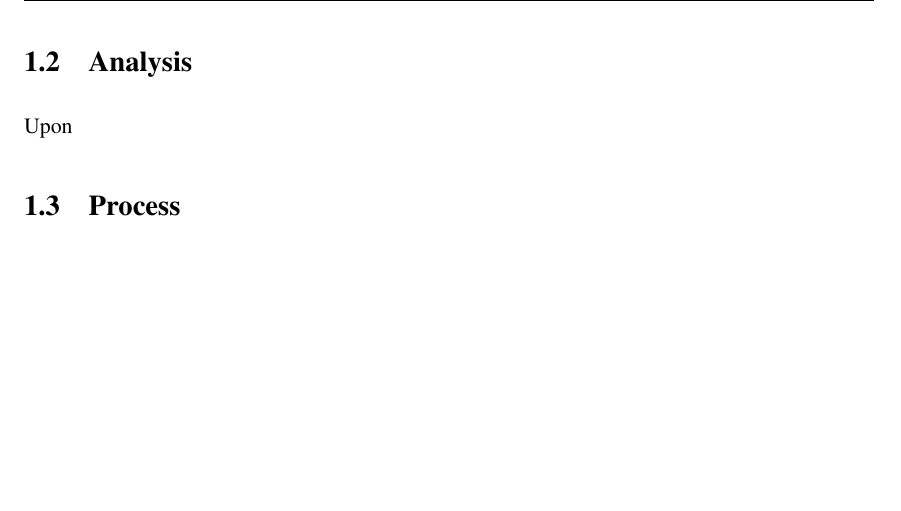
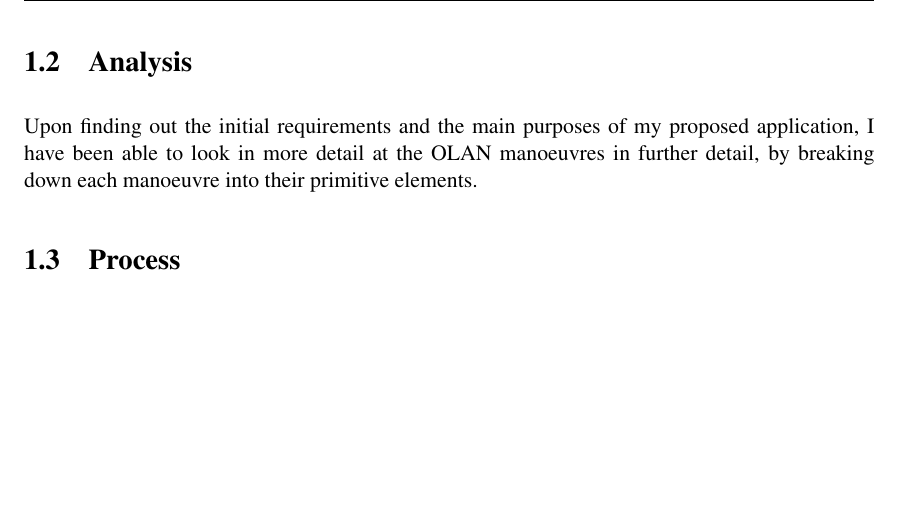
Before and after one commit to craighep/Dissertation__Final_Report, a LaTeX thesis (dissertation.tex, which reads Chapter1/chapter1.tex): part of page 10 of 20, cut so that both start at the same text. Compiled offline with pdfLaTeX.

Commit message:
analysis work

```diff
--- a/Chapter1/chapter1.tex
+++ b/Chapter1/chapter1.tex
@@ -32,7 +32,7 @@ Upon starting this project, several meetings with the project supervisor are pla
 The list shown above also has an \textbf{accompanying} report which I created after my first project meeting. This report includes the list of initial requirements, alongside footnotes, and also a detailing of the methodology and process I plan to follow. The document can be found in the appendices section of this report.
 
 \section{Analysis}
-Upon
+Upon finding out the initial requirements and the main purposes of my proposed application, I have been able to look in more detail at the OLAN manoeuvres in further detail, by breaking down each manoeuvre into their primitive elements.
 %Taking into account the problem and what you learned from the background work, what was your analysis of the problem? How did your analysis help to decompose the problem into the main tasks that you would undertake? Were there alternative approaches? Why did you choose one approach compared to the alternatives? There should be a clear statement of the objectives of the work, which you will evaluate at the end of the work. In most cases, the agreed objectives or requirements will be the result of a compromise between what would ideally have been produced and what was felt to be possible in the time available. A discussion of the process of arriving at the final list is usually appropriate.
 
 \section{Process}
```
